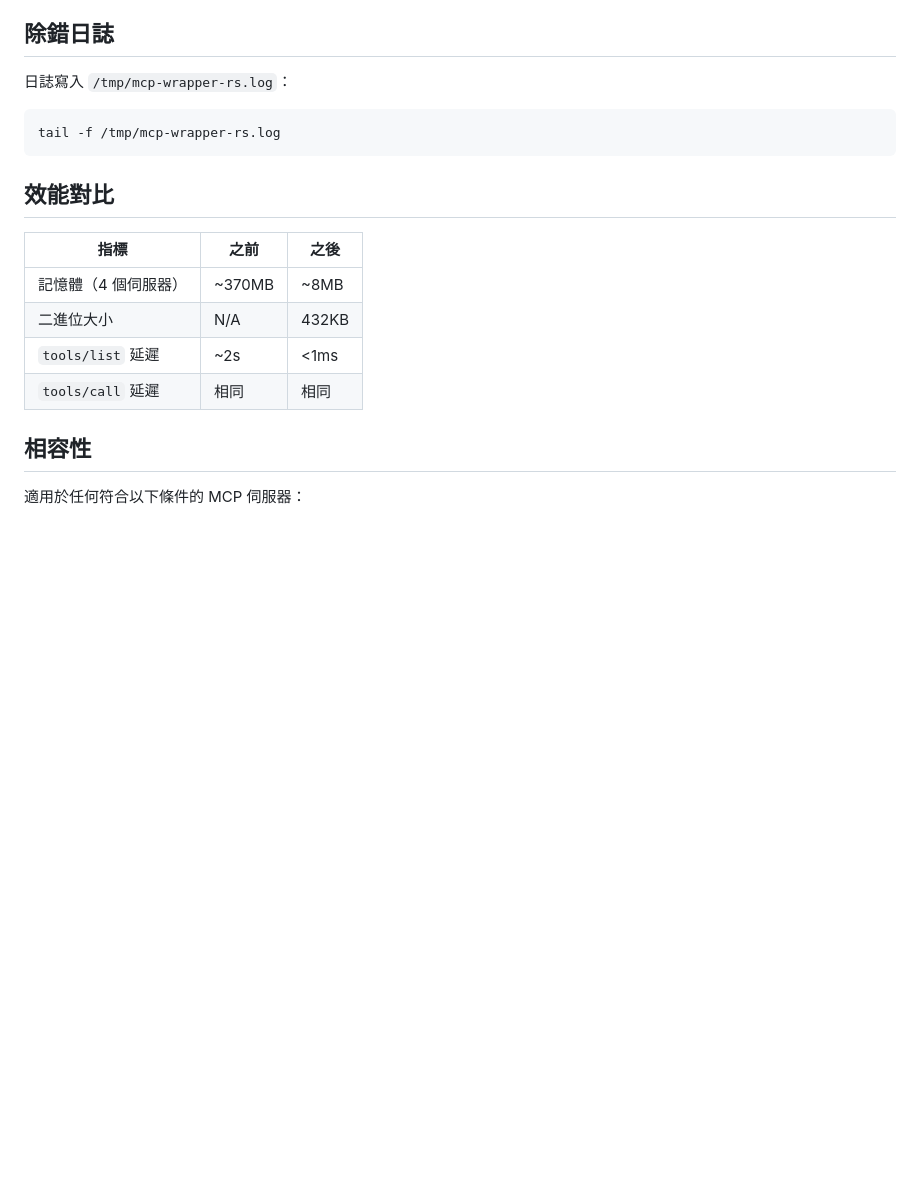
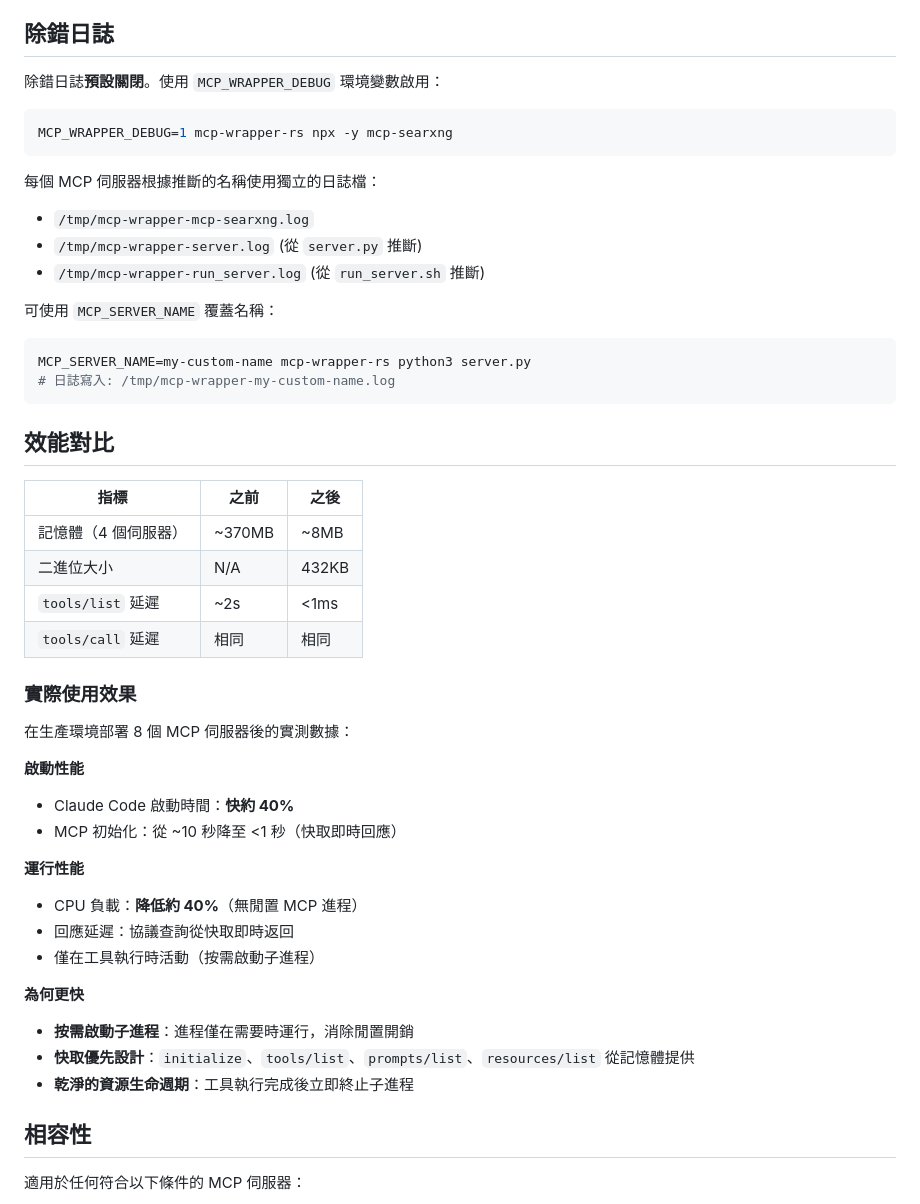
Before and after one commit to woolkingx/mcp-wrapper-rs, a Markdown page: README-zh.md, the part around the change. Rendered like a GitHub page; blank space fills up the shorter version.

Commit message:
docs(zh): sync debug logging and performance data
Sync Chinese README with English version:
- Update debug logging section with MCP_WRAPPER_DEBUG usage
- Add per-server log file naming examples
- Add real-world performance impact data (40% improvements)
- Explain technical reasons for performance gains

Co-Authored-By: Claude Sonnet 4.5 <noreply@anthropic.com>

````diff
--- a/README-zh.md
+++ b/README-zh.md
@@ -119,10 +119,21 @@ SEARXNG_URL=http://localhost:8080 mcp-wrapper-rs npx -y mcp-searxng
 
 ## 除錯日誌
 
-日誌寫入 `/tmp/mcp-wrapper-rs.log`：
+除錯日誌**預設關閉**。使用 `MCP_WRAPPER_DEBUG` 環境變數啟用：
 
 ```bash
-tail -f /tmp/mcp-wrapper-rs.log
+MCP_WRAPPER_DEBUG=1 mcp-wrapper-rs npx -y mcp-searxng
+```
+
+每個 MCP 伺服器根據推斷的名稱使用獨立的日誌檔：
+- `/tmp/mcp-wrapper-mcp-searxng.log`
+- `/tmp/mcp-wrapper-server.log` (從 `server.py` 推斷)
+- `/tmp/mcp-wrapper-run_server.log` (從 `run_server.sh` 推斷)
+
+可使用 `MCP_SERVER_NAME` 覆蓋名稱：
+```bash
+MCP_SERVER_NAME=my-custom-name mcp-wrapper-rs python3 server.py
+# 日誌寫入: /tmp/mcp-wrapper-my-custom-name.log
 ```
 
 ## 效能對比
@@ -133,6 +144,24 @@ tail -f /tmp/mcp-wrapper-rs.log
 | 二進位大小 | N/A | 432KB |
 | `tools/list` 延遲 | ~2s | <1ms |
 | `tools/call` 延遲 | 相同 | 相同 |
+
+### 實際使用效果
+
+在生產環境部署 8 個 MCP 伺服器後的實測數據：
+
+**啟動性能**
+- Claude Code 啟動時間：**快約 40%**
+- MCP 初始化：從 ~10 秒降至 <1 秒（快取即時回應）
+
+**運行性能**
+- CPU 負載：**降低約 40%**（無閒置 MCP 進程）
+- 回應延遲：協議查詢從快取即時返回
+- 僅在工具執行時活動（按需啟動子進程）
+
+**為何更快**
+- **按需啟動子進程**：進程僅在需要時運行，消除閒置開銷
+- **快取優先設計**：`initialize`、`tools/list`、`prompts/list`、`resources/list` 從記憶體提供
+- **乾淨的資源生命週期**：工具執行完成後立即終止子進程
 
 ## 相容性
 
````
